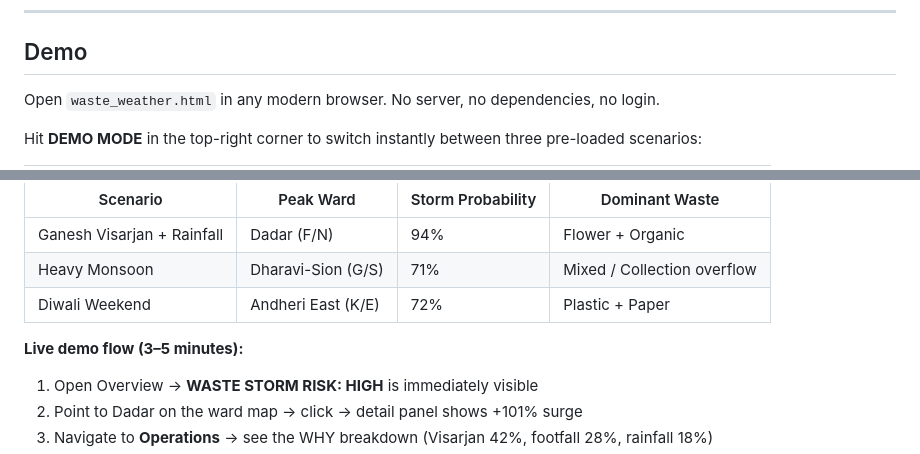
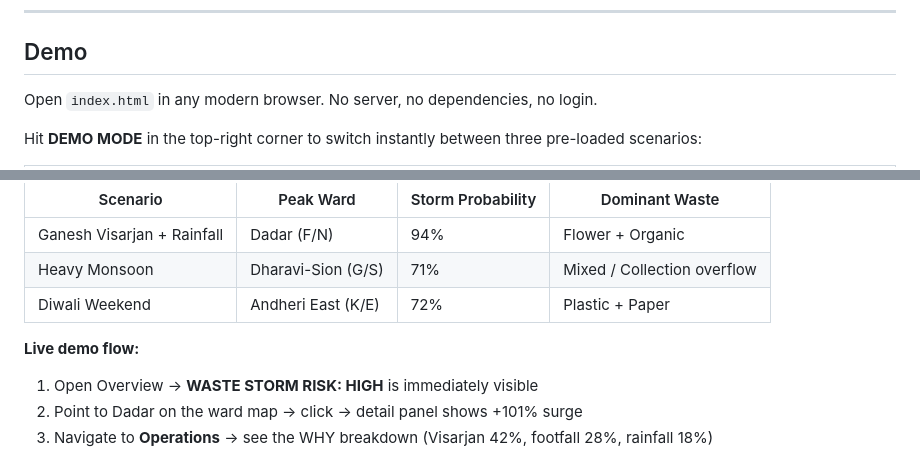
Before and after one commit to vedantgrd/WasteWeather, a Markdown page: README.md, 2 parts joined by grey strips. GitHub-like rendering.

Commit message:
update demo instructions and content in README + ss

```diff
--- a/README.md
+++ b/README.md
@@ -35,6 +35,6 @@ Historical waste data
 
 ## Demo
 
-Open `waste_weather.html` in any modern browser. No server, no dependencies, no login.
+Open `index.html` in any modern browser. No server, no dependencies, no login.
 
 Hit **DEMO MODE** in the top-right corner to switch instantly between three pre-loaded scenarios:
@@ -45,7 +54,7 @@ Hit **DEMO MODE** in the top-right corner to switch instantly between three pre-
 | Heavy Monsoon | Dharavi-Sion (G/S) | 71% | Mixed / Collection overflow |
 | Diwali Weekend | Andheri East (K/E) | 72% | Plastic + Paper |
 
-**Live demo flow (3–5 minutes):**
+**Live demo flow:**
 1. Open Overview → **WASTE STORM RISK: HIGH** is immediately visible
 2. Point to Dadar on the ward map → click → detail panel shows +101% surge
 3. Navigate to **Operations** → see the WHY breakdown (Visarjan 42%, footfall 28%, rainfall 18%)
```
Also changed, not shown: other parts of README.md (+68 -0 lines).
